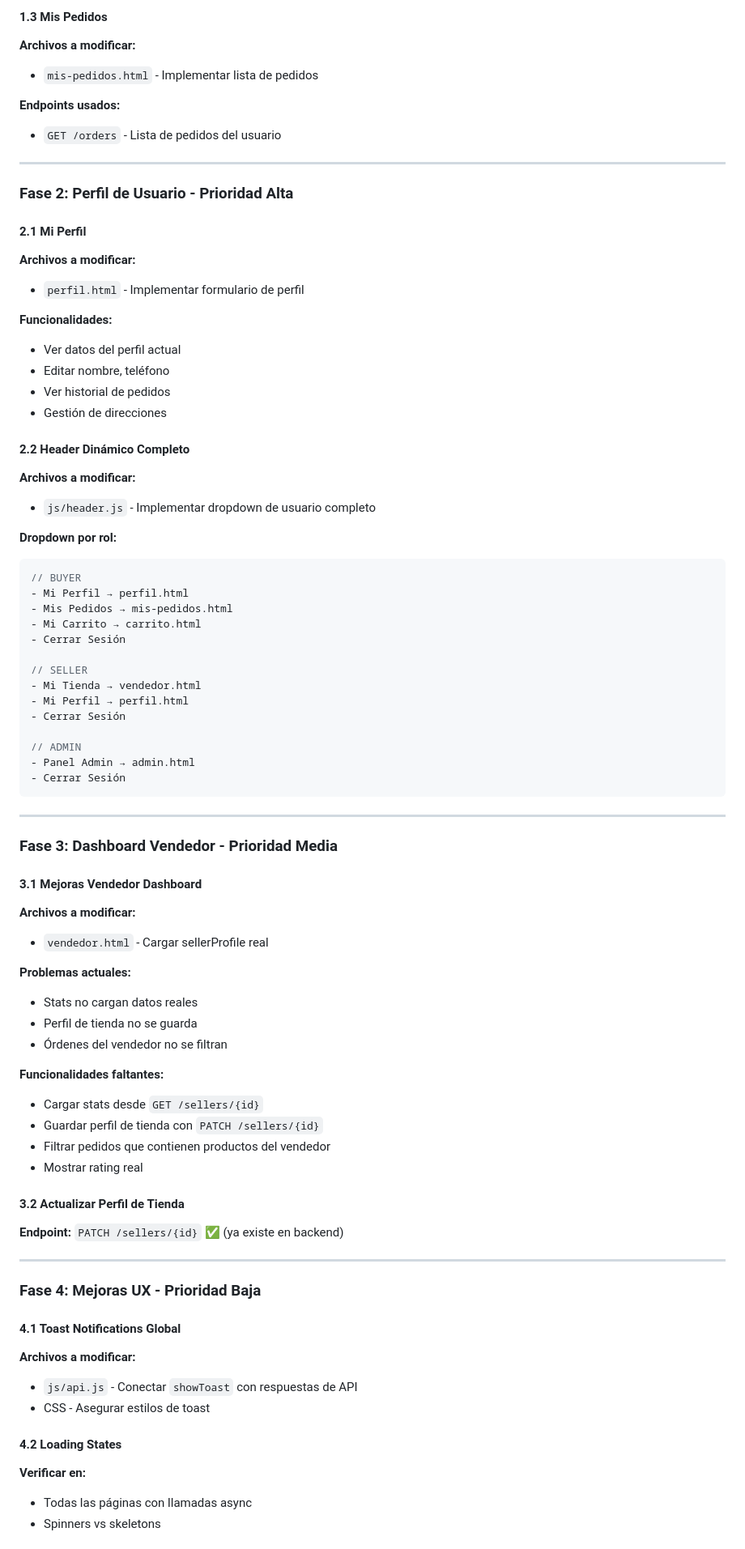
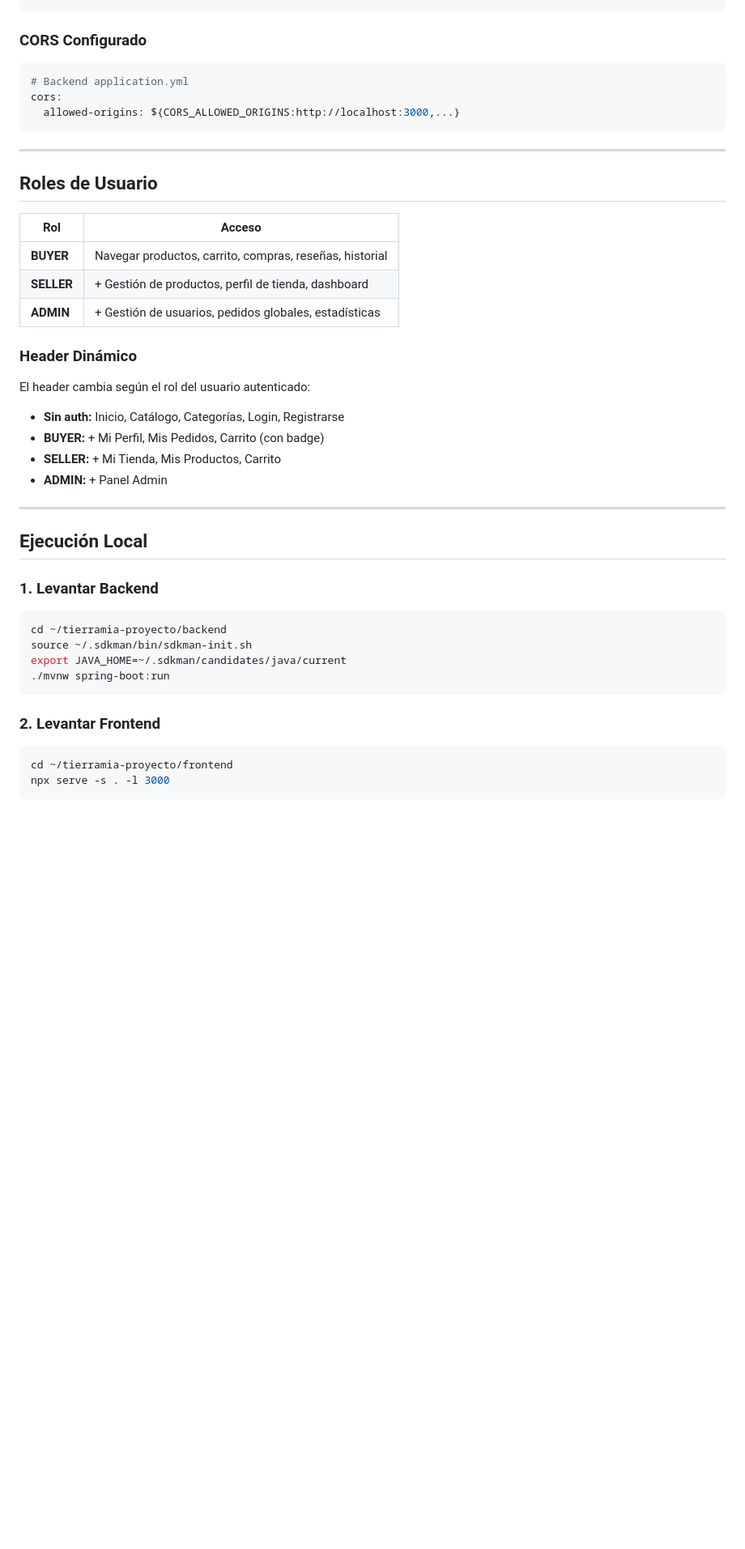
Before and after one commit to WilmarDeML/tierramia-frontend, a Markdown page: FRONTEND_PLAN.md, the part around one of its changes. Shown at 81% size. GitHub-like rendering; blank space fills up the shorter version.

````diff
--- a/FRONTEND_PLAN.md
+++ b/FRONTEND_PLAN.md
@@ -122,79 +122,42 @@ async syncWithBackend() {
-#### 1.3 Mis Pedidos
-**Archivos a modificar:**
-- `mis-pedidos.html` - Implementar lista de pedidos
-
-**Endpoints usados:**
-- `GET /orders` - Lista de pedidos del usuario
-
----
-
-### Fase 2: Perfil de Usuario - **Prioridad Alta**
-
-#### 2.1 Mi Perfil
-**Archivos a modificar:**
-- `perfil.html` - Implementar formulario de perfil
-
-**Funcionalidades:**
-- Ver datos del perfil actual
-- Editar nombre, teléfono
-- Ver historial de pedidos
-- Gestión de direcciones
-
-#### 2.2 Header Dinámico Completo
-**Archivos a modificar:**
-- `js/header.js` - Implementar dropdown de usuario completo
-
-**Dropdown por rol:**
-```javascript
-// BUYER
-- Mi Perfil → perfil.html
-- Mis Pedidos → mis-pedidos.html
-- Mi Carrito → carrito.html
-- Cerrar Sesión
-
-// SELLER
-- Mi Tienda → vendedor.html
-- Mi Perfil → perfil.html
-- Cerrar Sesión
-
-// ADMIN
-- Panel Admin → admin.html
-- Cerrar Sesión
+### CORS Configurado
+```yaml
+# Backend application.yml
+cors:
+  allowed-origins: ${CORS_ALLOWED_ORIGINS:http://localhost:3000,...}
 ```
 
 ---
 
-### Fase 3: Dashboard Vendedor - **Prioridad Media**
+## Roles de Usuario
 
-#### 3.1 Mejoras Vendedor Dashboard
-**Archivos a modificar:**
-- `vendedor.html` - Cargar sellerProfile real
+| Rol | Acceso |
+|-----|--------|
+| **BUYER** | Navegar productos, carrito, compras, reseñas, historial |
+| **SELLER** | + Gestión de productos, perfil de tienda, dashboard |
+| **ADMIN** | + Gestión de usuarios, pedidos globales, estadísticas |
 
-**Problemas actuales:**
-- Stats no cargan datos reales
-- Perfil de tienda no se guarda
-- Órdenes del vendedor no se filtran
-
-**Funcionalidades faltantes:**
-- Cargar stats desde `GET /sellers/{id}`
-- Guardar perfil de tienda con `PATCH /sellers/{id}`
-- Filtrar pedidos que contienen productos del vendedor
-- Mostrar rating real
-
-#### 3.2 Actualizar Perfil de Tienda
-**Endpoint:** `PATCH /sellers/{id}` ✅ (ya existe en backend)
+### Header Dinámico
+El header cambia según el rol del usuario autenticado:
+- **Sin auth:** Inicio, Catálogo, Categorías, Login, Registrarse
+- **BUYER:** + Mi Perfil, Mis Pedidos, Carrito (con badge)
+- **SELLER:** + Mi Tienda, Mis Productos, Carrito
+- **ADMIN:** + Panel Admin
 
 ---
 
-### Fase 4: Mejoras UX - **Prioridad Baja**
+## Ejecución Local
 
-#### 4.1 Toast Notifications Global
-**Archivos a modificar:**
-- `js/api.js` - Conectar `showToast` con respuestas de API
-- CSS - Asegurar estilos de toast
+### 1. Levantar Backend
+```bash
+cd ~/tierramia-proyecto/backend
+source ~/.sdkman/bin/sdkman-init.sh
+export JAVA_HOME=~/.sdkman/candidates/java/current
+./mvnw spring-boot:run
+```
 
-#### 4.2 Loading States
-**Verificar en:**
-- Todas las páginas con llamadas async
-- Spinners vs skeletons
+### 2. Levantar Frontend
+```bash
+cd ~/tierramia-proyecto/frontend
+npx serve -s . -l 3000
+```
 
````
Also changed, not shown: other parts of FRONTEND_PLAN.md (+175 -196 lines).
